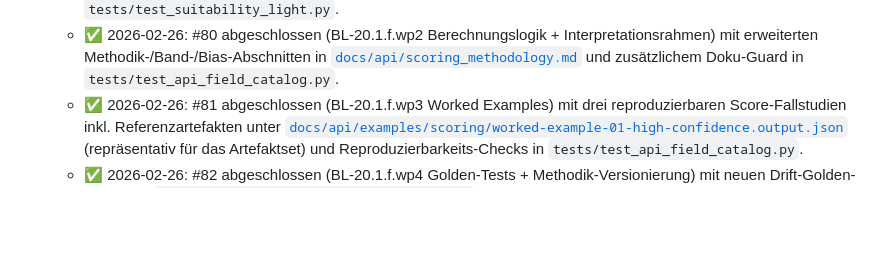
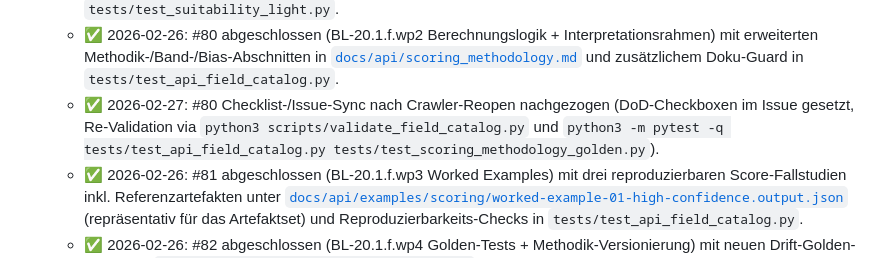
Before and after one commit to nimeob/geo-ranking-ch, a Markdown page: docs/BACKLOG.md, the part around the change. Drawn GitHub-style; blank space fills up the shorter version.

Commit message:
docs(backlog): sync #80 checklist-reopen closure note (#175)
Co-authored-by: Nipa <nipa@openclaw>

```diff
--- a/docs/BACKLOG.md
+++ b/docs/BACKLOG.md
@@ -422,6 +422,7 @@
   - ✅ 2026-02-27: #79 Checklist-/Issue-Sync nach Crawler-Reopen nachgezogen (DoD-Checkboxen im Issue gesetzt, Re-Validation via `python3 scripts/validate_field_catalog.py` und `python3 -m pytest -q tests/test_api_field_catalog.py tests/test_scoring_methodology_golden.py`).
   - ✅ 2026-02-27: #31 abgeschlossen (BL-20.5.b Bau-Eignung light Heuristik) mit deterministischer Heuristik-Implementierung (`src/suitability_light.py`), Integration in den Address-Report (`src/address_intel.py`), transparenter Faktor-/Limitierungsdoku in [`docs/api/scoring_methodology.md`](api/scoring_methodology.md) sowie Regressionstests in `tests/test_suitability_light.py`.
   - ✅ 2026-02-26: #80 abgeschlossen (BL-20.1.f.wp2 Berechnungslogik + Interpretationsrahmen) mit erweiterten Methodik-/Band-/Bias-Abschnitten in [`docs/api/scoring_methodology.md`](api/scoring_methodology.md) und zusätzlichem Doku-Guard in `tests/test_api_field_catalog.py`.
+  - ✅ 2026-02-27: #80 Checklist-/Issue-Sync nach Crawler-Reopen nachgezogen (DoD-Checkboxen im Issue gesetzt, Re-Validation via `python3 scripts/validate_field_catalog.py` und `python3 -m pytest -q tests/test_api_field_catalog.py tests/test_scoring_methodology_golden.py`).
   - ✅ 2026-02-26: #81 abgeschlossen (BL-20.1.f.wp3 Worked Examples) mit drei reproduzierbaren Score-Fallstudien inkl. Referenzartefakten unter [`docs/api/examples/scoring/worked-example-01-high-confidence.output.json`](api/examples/scoring/worked-example-01-high-confidence.output.json) (repräsentativ für das Artefaktset) und Reproduzierbarkeits-Checks in `tests/test_api_field_catalog.py`.
   - ✅ 2026-02-26: #82 abgeschlossen (BL-20.1.f.wp4 Golden-Tests + Methodik-Versionierung) mit neuen Drift-Golden-Checks in `tests/test_scoring_methodology_golden.py`, verankerten Versionierungs-/Migrationsregeln in [`docs/api/scoring_methodology.md`](api/scoring_methodology.md) und expliziter CI-Abdeckung in `.github/workflows/contract-tests.yml`.
   - ✅ 2026-02-26: #91 abgeschlossen (BL-20.1.g.wp1 Explainability-v2 Contract/Feldpfade) mit erweiterten Contract-Schemata (`docs/api/schemas/v1/location-intelligence.response.schema.json`), Explainability-v2-Beispieldaten (legacy + grouped) und zusätzlichen Guard-Checks in `tests/test_api_contract_v1.py` + `tests/test_api_field_catalog.py`.
```
